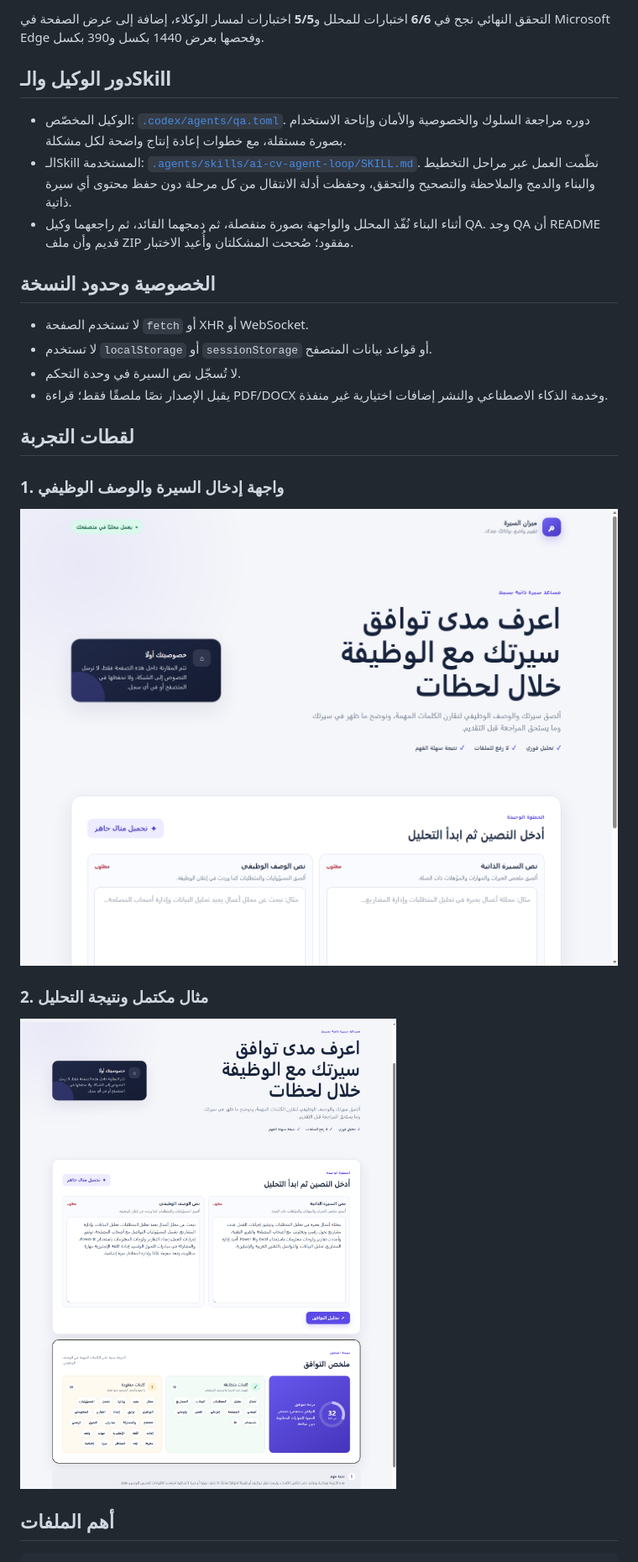
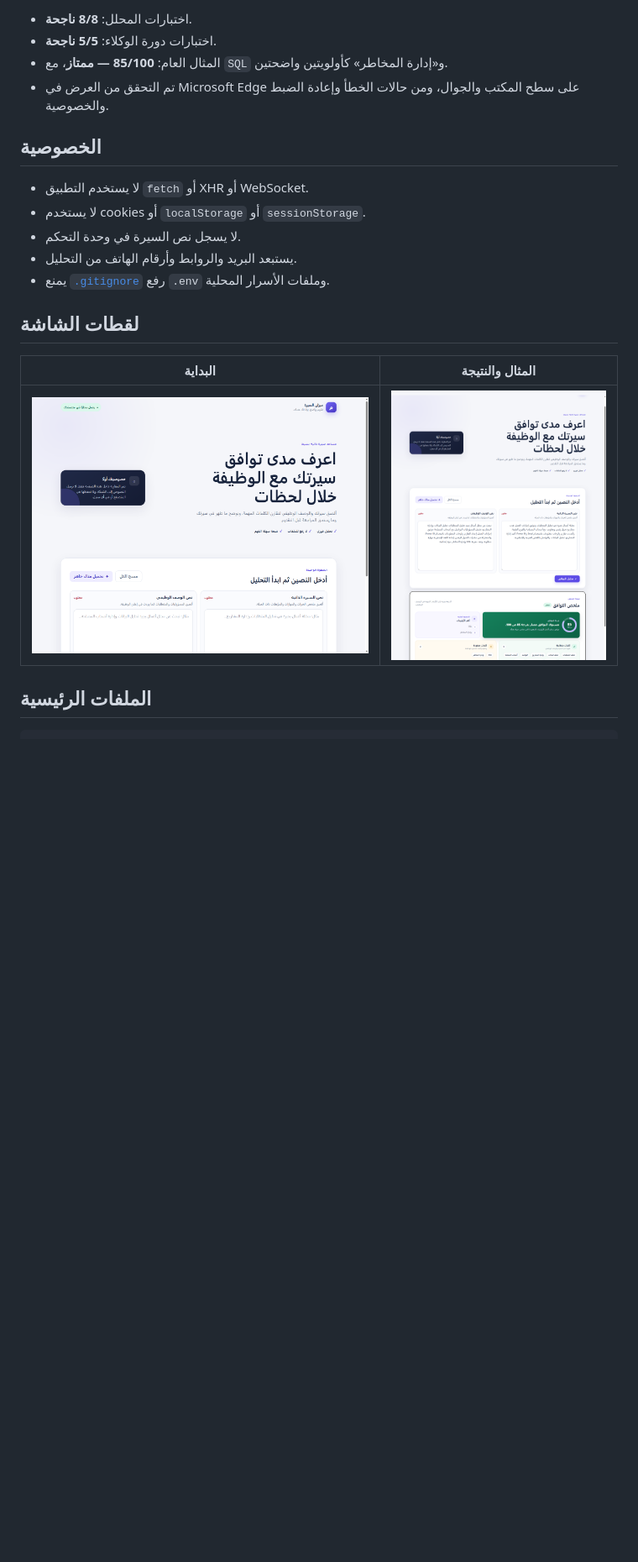
Before and after one commit to FATMAHAMEER/AI-CV-Assistant, a Markdown page: README.md, the part around the change printed below. Shown: that part at 84% size. GitHub-like rendering; pictures changed too: screenshots/01-home.png, screenshots/02-result.png; blank space fills up the shorter version.

Commit message:
Polish CV scoring and result experience

````diff
--- a/README.md
+++ b/README.md
@@ -26,30 +52,24 @@ node --check analyzer.js
 ```
 
-التحقق النهائي نجح في **6/6** اختبارات للمحلل و**5/5** اختبارات لمسار الوكلاء، إضافة إلى عرض الصفحة في Microsoft Edge وفحصها بعرض 1440 بكسل و390 بكسل.
+- اختبارات المحلل: **8/8 ناجحة**.
+- اختبارات دورة الوكلاء: **5/5 ناجحة**.
+- المثال العام: **85/100 — ممتاز**، مع `SQL` و«إدارة المخاطر» كأولويتين واضحتين.
+- تم التحقق من العرض في Microsoft Edge على سطح المكتب والجوال، ومن حالات الخطأ وإعادة الضبط والخصوصية.
 
-## دور الوكيل والـSkill
+## الخصوصية
 
-- الوكيل المخصّص: [`.codex/agents/qa.toml`](.codex/agents/qa.toml). دوره مراجعة السلوك والخصوصية والأمان وإتاحة الاستخدام بصورة مستقلة، مع خطوات إعادة إنتاج واضحة لكل مشكلة.
-- الـSkill المستخدمة: [`.agents/skills/ai-cv-agent-loop/SKILL.md`](.agents/skills/ai-cv-agent-loop/SKILL.md). نظّمت العمل عبر مراحل التخطيط والبناء والدمج والملاحظة والتصحيح والتحقق، وحفظت أدلة الانتقال من كل مرحلة دون حفظ محتوى أي سيرة ذاتية.
-- أثناء البناء نُفّذ المحلل والواجهة بصورة منفصلة، ثم دمجهما القائد، ثم راجعهما وكيل QA. وجد QA أن README قديم وأن ملف ZIP مفقود؛ صُححت المشكلتان وأُعيد الاختبار.
+- لا يستخدم التطبيق `fetch` أو XHR أو WebSocket.
+- لا يستخدم cookies أو `localStorage` أو `sessionStorage`.
+- لا يسجل نص السيرة في وحدة التحكم.
+- يستبعد البريد والروابط وأرقام الهاتف من التحليل.
+- يمنع [`.gitignore`](.gitignore) رفع `.env` وملفات الأسرار المحلية.
 
-## الخصوصية وحدود النسخة
+## لقطات الشاشة
 
-- لا تستخدم الصفحة `fetch` أو XHR أو WebSocket.
-- لا تستخدم `localStorage` أو `sessionStorage` أو قواعد بيانات المتصفح.
-- لا تُسجّل نص السيرة في وحدة التحكم.
-- يقبل الإصدار نصًا ملصقًا فقط؛ قراءة PDF/DOCX وخدمة الذكاء الاصطناعي والنشر إضافات اختيارية غير منفذة.
+| البداية | المثال والنتيجة |
+| --- | --- |
+| ![واجهة الإدخال](screenshots/01-home.png) | ![نتيجة المثال](screenshots/02-result.png) |
 
-## لقطات التجربة
-
-### 1. واجهة إدخال السيرة والوصف الوظيفي
-
-![الواجهة الرئيسية](screenshots/01-home.png)
-
-### 2. مثال مكتمل ونتيجة التحليل
-
-![نتيجة المثال](screenshots/02-result.png)
-
-## أهم الملفات
+## الملفات الرئيسية
 
 ```text
````
Also changed, not shown: other parts of README.md (+44 -18 lines), PLAN.md (+14 -0 lines), 7 other files.
